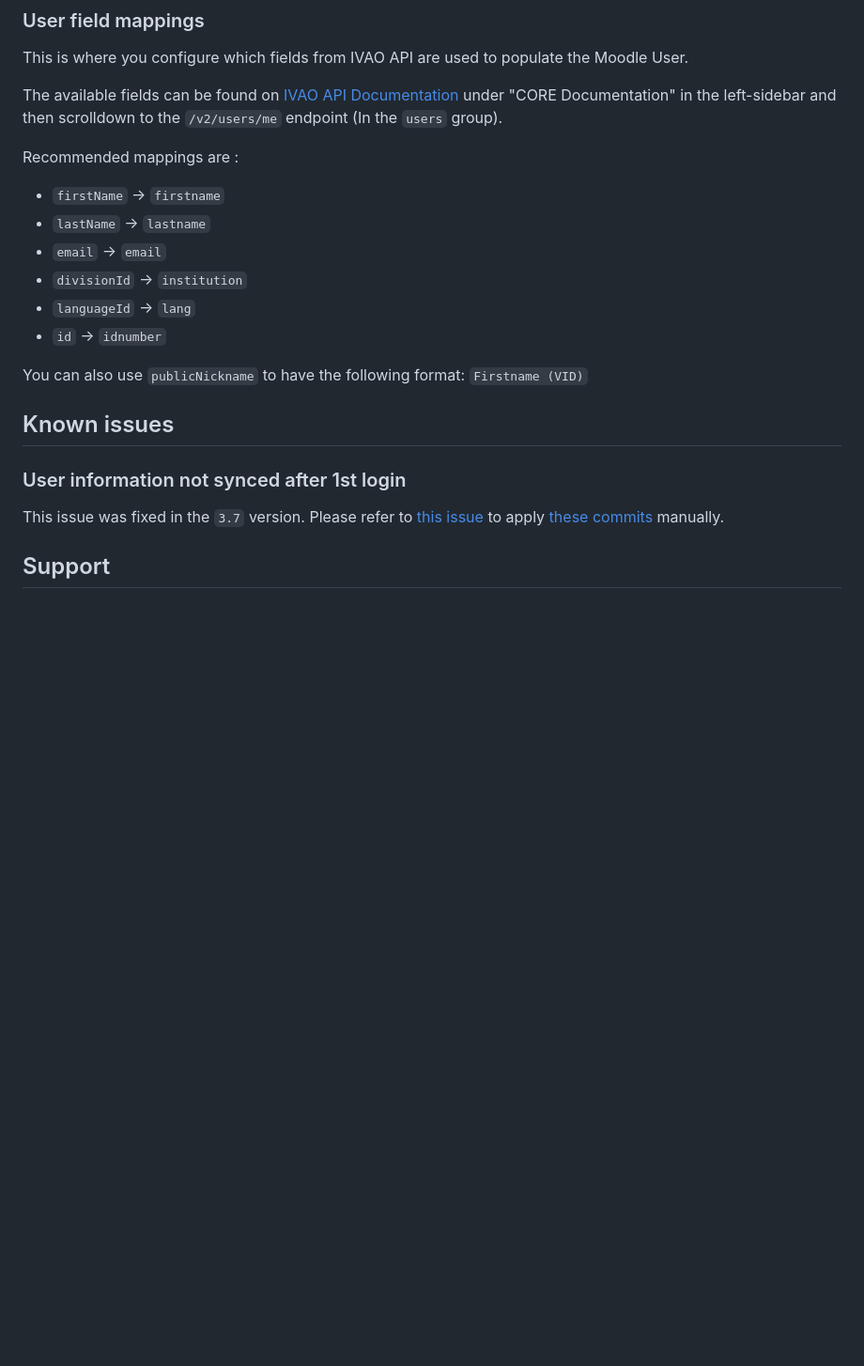
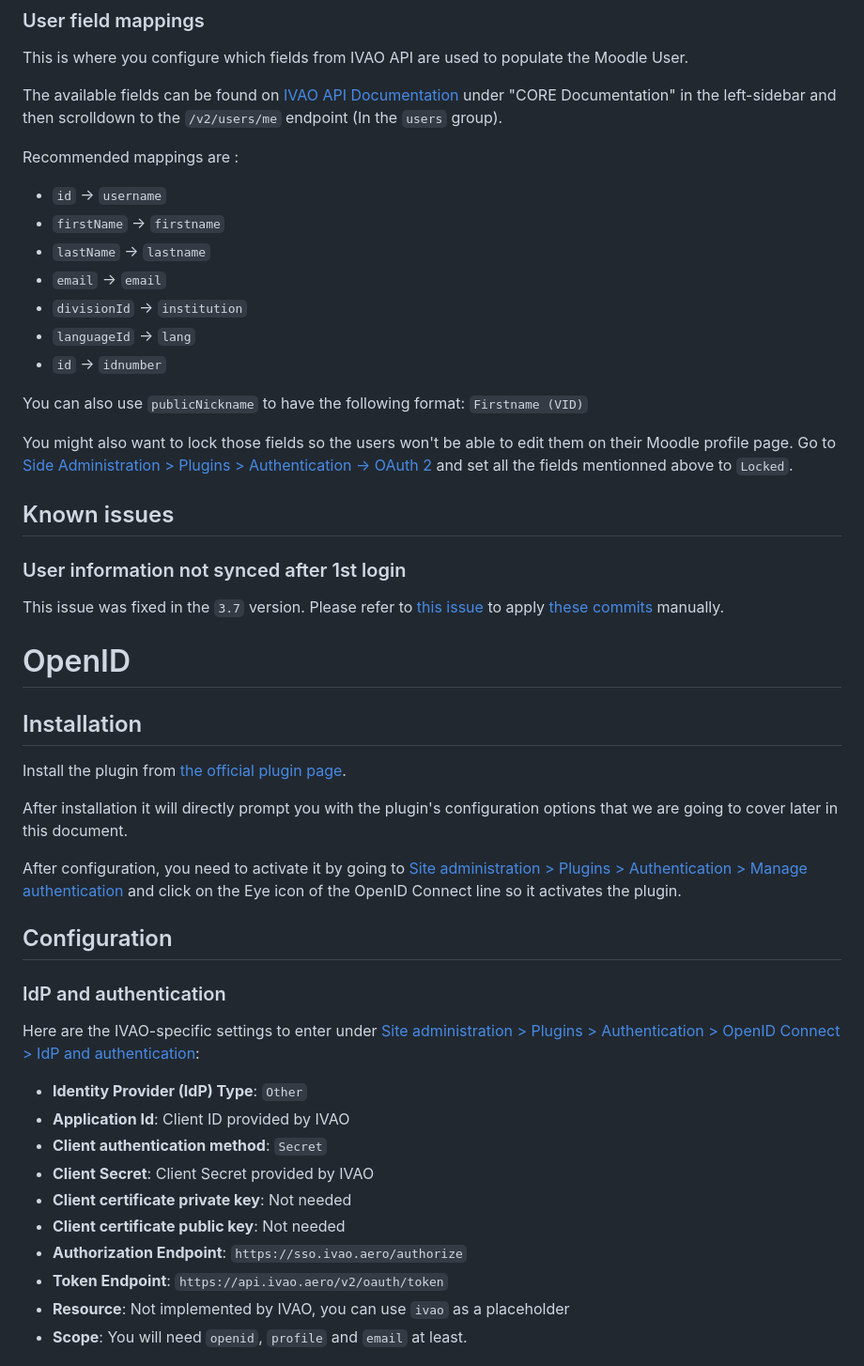
Before and after one commit to ivaoaero/OAuth-samples, a Markdown page: moodle/README.md, the part around the change printed below. Shown: that part at 94% size. GitHub-like rendering; blank space fills up the shorter version.

```diff
--- a/moodle/README.md
+++ b/moodle/README.md
@@ -40,6 +50,7 @@ This is where you configure which fields from IVAO API are used to populate the
 The available fields can be found on [IVAO API Documentation](https://api.ivao.aero/docs) under "CORE Documentation" in the left-sidebar and then scrolldown to the `/v2/users/me` endpoint (In the `users` group).
 
 Recommended mappings are :
+ - `id` -> `username`
  - `firstName` -> `firstname`
  - `lastName` -> `lastname`
  - `email` -> `email`
@@ -49,10 +60,36 @@ Recommended mappings are :
 
 You can also use `publicNickname` to have the following format: `Firstname (VID)`
 
+You might also want to lock those fields so the users won't be able to edit them on their Moodle profile page. Go to [Side Administration > Plugins > Authentication -> OAuth 2](http://moodle.local/admin/settings.php?section=authsettingoauth2) and set all the fields mentionned above to `Locked`.
+
 ## Known issues
 
 ### User information not synced after 1st login
 
 This issue was fixed in the `3.7` version. Please refer to [this issue](https://tracker.moodle.org/browse/MDL-61767) to apply [these commits](https://github.com/andrewnicols/moodle/compare/44890bd738...MDL-61767-master) manually.
 
-## Support
+
+# OpenID
+
+## Installation
+
+Install the plugin from [the official plugin page](https://moodle.org/plugins/auth_oidc).
+
+After installation it will directly prompt you with the plugin's configuration options that we are going to cover later in this document.
+
+After configuration, you need to activate it by going to [Site administration > Plugins > Authentication > Manage authentication](http://moodle.local/admin/settings.php?section=manageauths) and click on the Eye icon of the OpenID Connect line so it activates the plugin.
+
+## Configuration
+### IdP and authentication
+Here are the IVAO-specific settings to enter under [Site administration > Plugins > Authentication > OpenID Connect > IdP and authentication](http://moodle.local/auth/oidc/manageapplication.php):
+ - **Identity Provider (IdP) Type**: `Other`
+ - **Application Id**: Client ID provided by IVAO
+ - **Client authentication method**: `Secret`
+ - **Client Secret**: Client Secret provided by IVAO
+ - **Client certificate private key**: Not needed
+ - **Client certificate public key**: Not needed
+ - **Authorization Endpoint**: `https://sso.ivao.aero/authorize`
+ - **Token Endpoint**: `https://api.ivao.aero/v2/oauth/token`
+ - **Resource**: Not implemented by IVAO, you can use `ivao` as a placeholder
+ - **Scope**: You will need `openid`, `profile` and `email` at least.
+
```
Also changed, not shown: other parts of moodle/README.md (+43 -2 lines).
